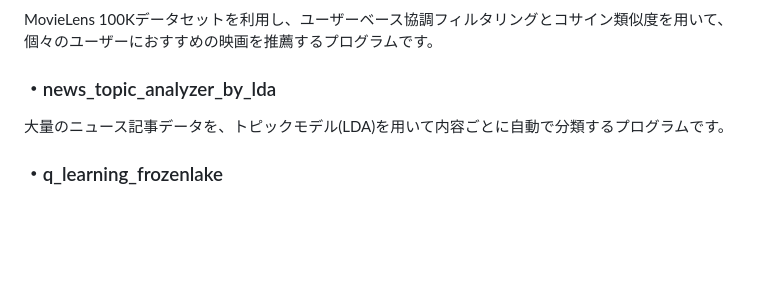
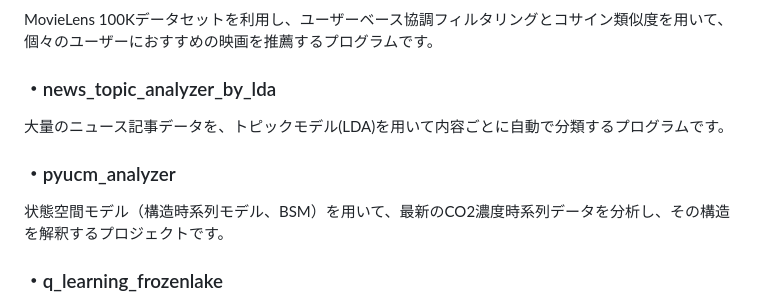
Before and after one commit to N-Ritsu/AIstudy, a Markdown page: README.md, the part around the change. Rendered like a GitHub page; blank space fills up the shorter version.

Commit message:
docs: pyucm_analyzerについての目次を追加

```diff
--- a/README.md
+++ b/README.md
@@ -47,6 +47,9 @@ MovieLens 100Kデータセットを利用し、ユーザーベース協調フィ
 ### ・news_topic_analyzer_by_lda
 大量のニュース記事データを、トピックモデル(LDA)を用いて内容ごとに自動で分類するプログラムです。
 
+### ・pyucm_analyzer
+状態空間モデル（構造時系列モデル、BSM）を用いて、最新のCO2濃度時系列データを分析し、その構造を解釈するプロジェクトです。
+
 ### ・q_learning_frozenlake
 Q学習アルゴリズムを用いて、gymnasiumライブラリのFrozenLake環境でエージェントを学習させ、効率的な経路探索能力を獲得させるプログラムです。
 
```
